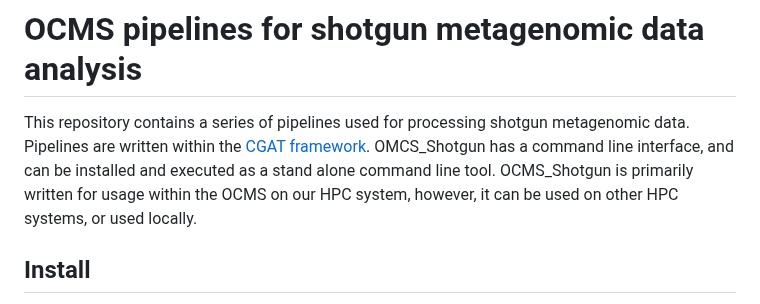
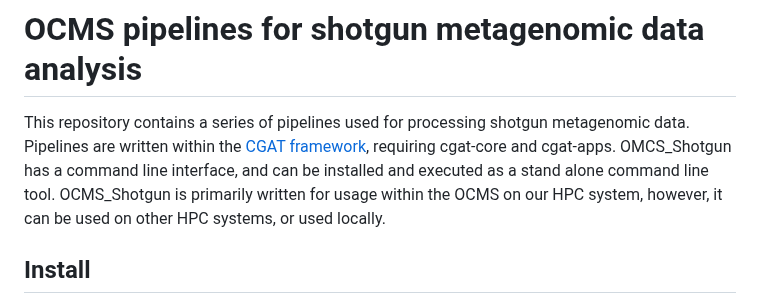
Before and after one commit to OxfordCMS/OCMS_Shotgun, a Markdown page: README.md, the part around the change. Drawn GitHub-style.

Commit message:
Update README.md
state that pipelines reuqire cgat core and cgat apps

```diff
--- a/README.md
+++ b/README.md
@@ -1,5 +1,5 @@
 # OCMS pipelines for shotgun metagenomic data analysis
-This repository contains a series of pipelines used for processing shotgun metagenomic data. Pipelines are written within the [CGAT framework](https://github.com/cgat-developers/cgat-core). OMCS_Shotgun has a command line interface, and can be installed and executed as a stand alone command line tool. OCMS_Shotgun is primarily written for usage within the OCMS on our HPC system, however, it can be used on other HPC systems, or used locally.
+This repository contains a series of pipelines used for processing shotgun metagenomic data. Pipelines are written within the [CGAT framework](https://github.com/cgat-developers/cgat-core), requiring cgat-core and cgat-apps. OMCS_Shotgun has a command line interface, and can be installed and executed as a stand alone command line tool. OCMS_Shotgun is primarily written for usage within the OCMS on our HPC system, however, it can be used on other HPC systems, or used locally.
 
 ## Install
 Clone the OCMS_Shotgun repository and install using pip, ideally within a python virtual environment.
```
